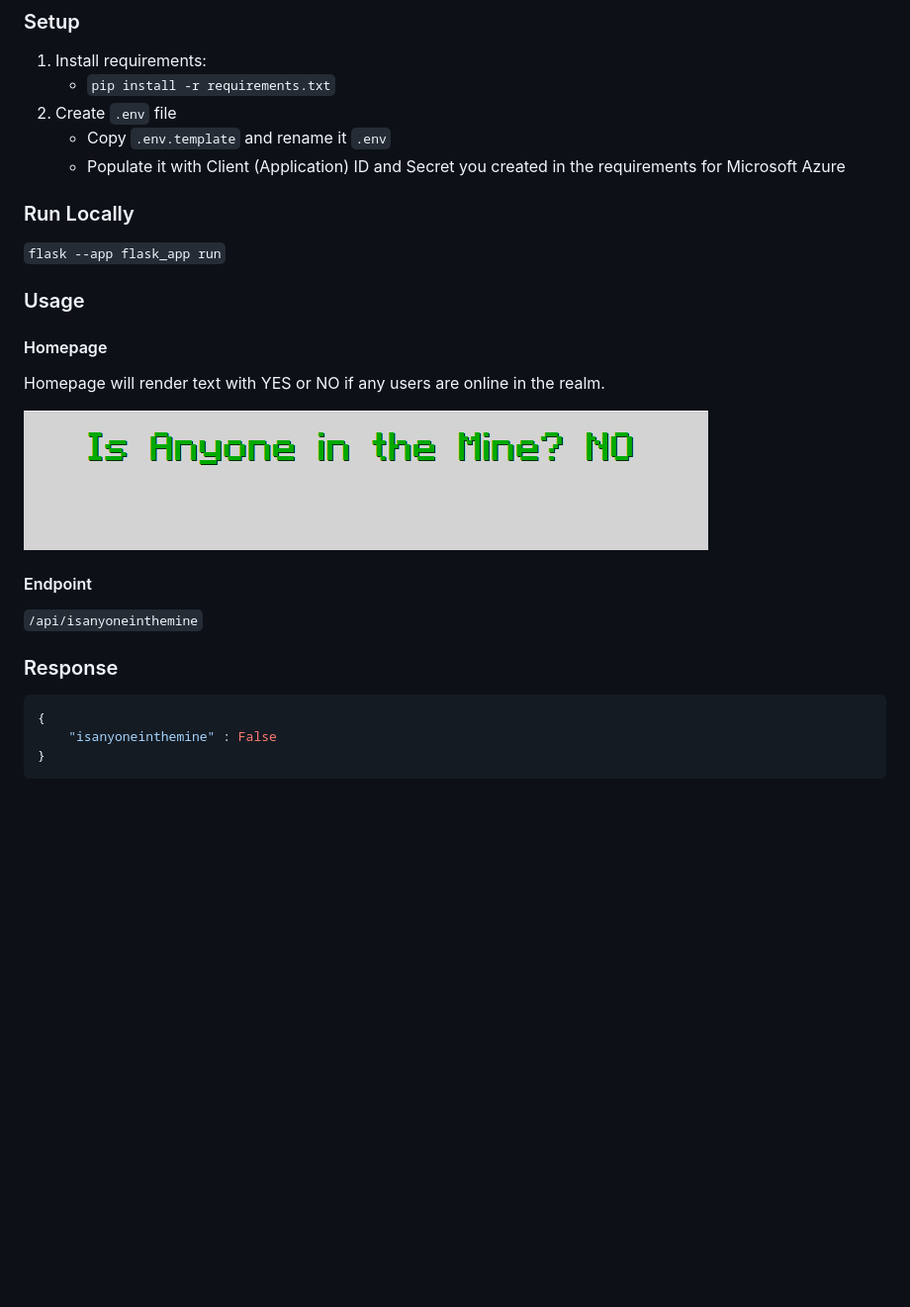
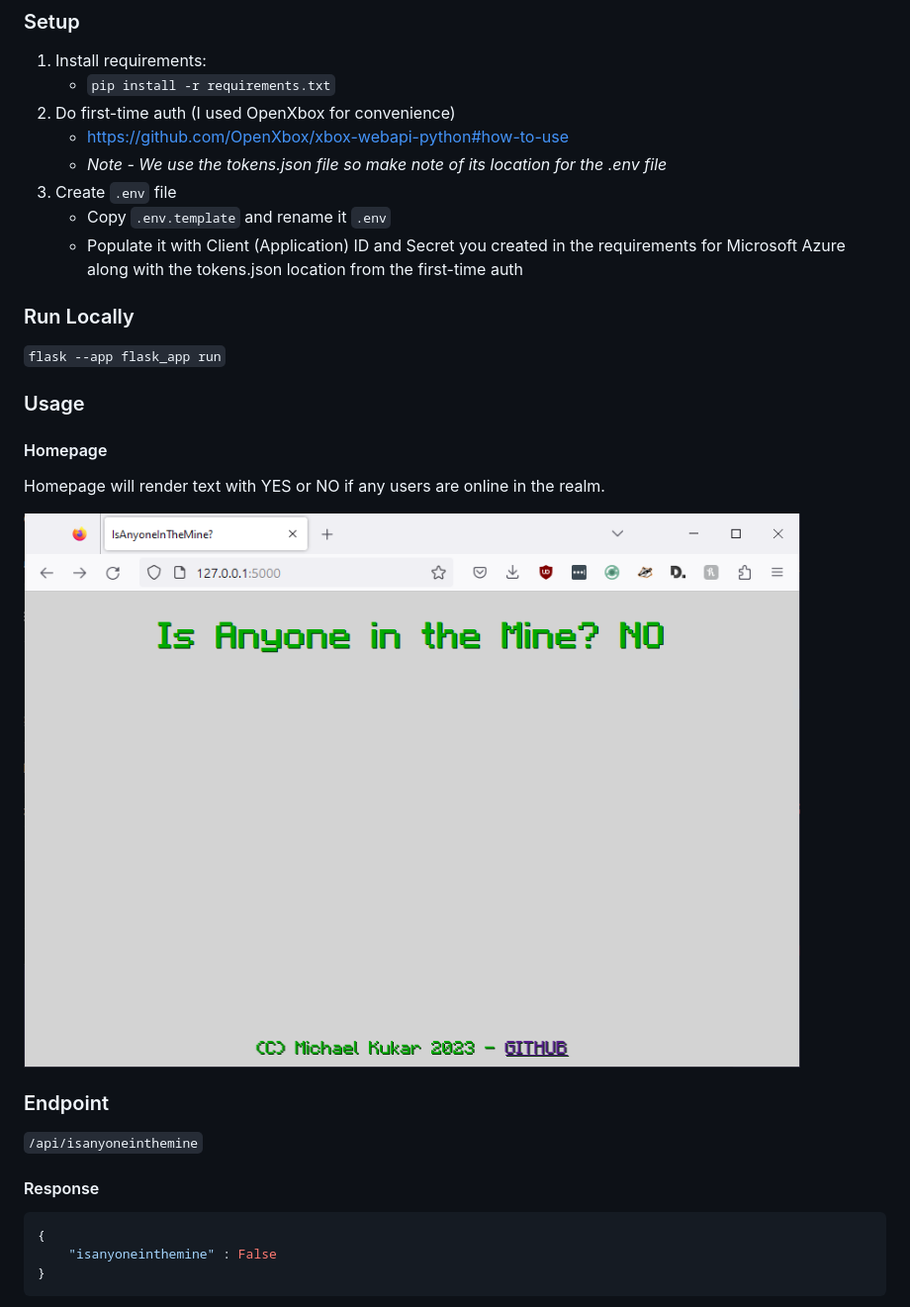
Before and after one commit to mkukar/IsAnyoneInTheMine, a Markdown page: README.md, the part around the change. Shown: that part at 99% size. Rendered like a GitHub page; pictures changed too: docs/imgs/homepage_screenshot.png; blank space fills up the shorter version.

````diff
--- a/README.md
+++ b/README.md
@@ -24,9 +24,12 @@ Code inside `/server`
 
 1. Install requirements:
     - `pip install -r requirements.txt`
+1. Do first-time auth (I used OpenXbox for convenience)
+    - https://github.com/OpenXbox/xbox-webapi-python#how-to-use
+    - _Note - We use the tokens.json file so make note of its location for the .env file_
 1. Create `.env` file
     - Copy `.env.template` and rename it `.env`
-    - Populate it with Client (Application) ID and Secret you created in the requirements for Microsoft Azure
+    - Populate it with Client (Application) ID and Secret you created in the requirements for Microsoft Azure along with the tokens.json location from the first-time auth
 
 ### Run Locally
 
@@ -40,11 +43,11 @@ Homepage will render text with YES or NO if any users are online in the realm.
 
 ![Homepage Screenshot](docs/imgs/homepage_screenshot.png)
 
-#### Endpoint
+### Endpoint
 
 `/api/isanyoneinthemine`
 
-### Response
+#### Response
 
 ```json
 {
````
